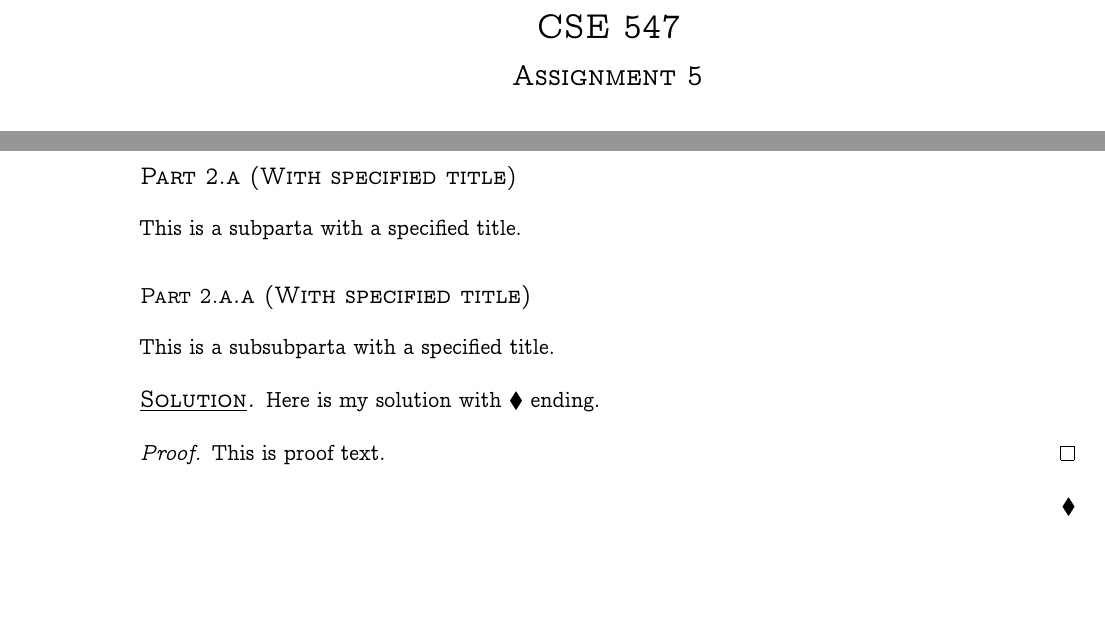
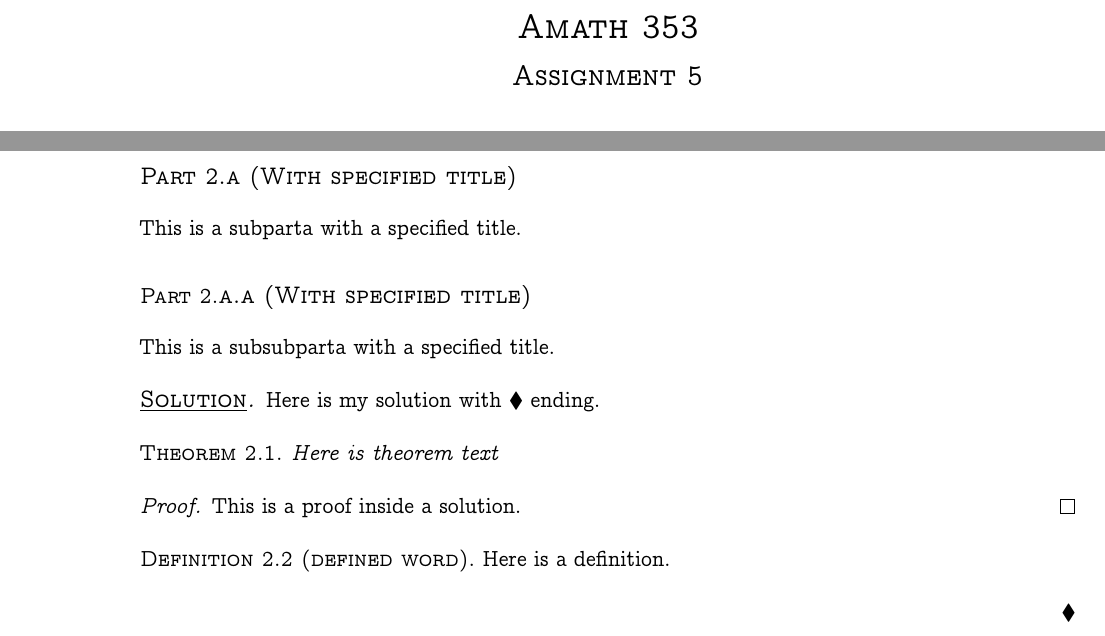
Before and after one commit to weston-barger/bargerhw-style, a LaTeX problem sheet (example_of_use.tex, which reads bargerhw.sty): two parts of pages 1 and 2 of 2, joined at a grey line, cut at the place of the change, the shorter picture padded with empty space. Compiled offline with pdfLaTeX.

Commit message:
Fixed equation and theorem numbering.

```diff
--- a/bargerhw.sty
+++ b/bargerhw.sty
@@ -161,7 +161,7 @@
 % allows page breaks for long equations...you can prevent a page-break with \\*
 \allowdisplaybreaks
 
-\numberwithin{equation}{section}
+
 
 % Theorem style information
 \newtheoremstyle{plain}
@@ -175,7 +175,6 @@
   {\thmname{#1}\thmnumber{ #2}\ifx#3\empty\else\ (#3)\fi}
 \theoremstyle{plain}
 \newtheorem{theorem}{Theorem}
-\numberwithin{theorem}{section}
 % [theorem] ==> theorems and lemmas will share a counter
 \newtheorem{lemma}[theorem]{Lemma}
 \newtheorem{proposition}[theorem]{Proposition}
@@ -236,16 +235,21 @@
 \newcounter{@exerciseCounter}
 \newcounter{@subExerciseCounter}
 \newcounter{@subSubExerciseCounter}
+\newcounter{@equationCounter}
 
 \setcounter{@exerciseCounter}{1}
 \setcounter{@subExerciseCounter}{1}
 \setcounter{@subSubExerciseCounter}{1}
+\setcounter{@equationCounter}{0}
 
 \def\subExerciseNumType{\arabic}
 \def\subSubExerciseNumType{\arabic}
 
+\numberwithin{equation}{@equationCounter}
+\numberwithin{theorem}{@equationCounter}
 
 \NewDocumentEnvironment{exercise}{o}{
+
 	\IfNoValueTF{#1}{
 		\section*{Exercise \arabic{@exerciseCounter}}
 	}
@@ -256,6 +260,7 @@
 }
 {
 	\stepcounter{@exerciseCounter}
+	\stepcounter{@equationCounter}
 }
 
 \NewDocumentEnvironment{subpart}{o}{
@@ -269,7 +274,7 @@
 
 }
 {
-	\stepcounter{@subExerciseCounter}
+
 }
 
 \NewDocumentEnvironment{subsubpart}{o}{
--- a/example_of_use.tex
+++ b/example_of_use.tex
@@ -3,7 +3,7 @@
 \usepackage[draft]{bargerhw}
 
 
-\course{CSE 547}
+\course{Amath 353}
 \hwnum{5}
 \name{Weston Barger}
 \email{weston.barger@gmail.com}
@@ -50,11 +50,17 @@ This is an exercise.
 \begin{solution}[$\blacklozenge$]
 Here is my solution with $\blacklozenge$ ending.
 
-
+\begin{theorem}
+Here is theorem text
+\end{theorem}
 \begin{proof}
-	This is proof text.
+	This is a proof inside a solution.
 \end{proof}
 
+
+\begin{definition}[defined word]
+Here is a definition.
+\end{definition}
 \end{solution}
 
 \end{document}
```
